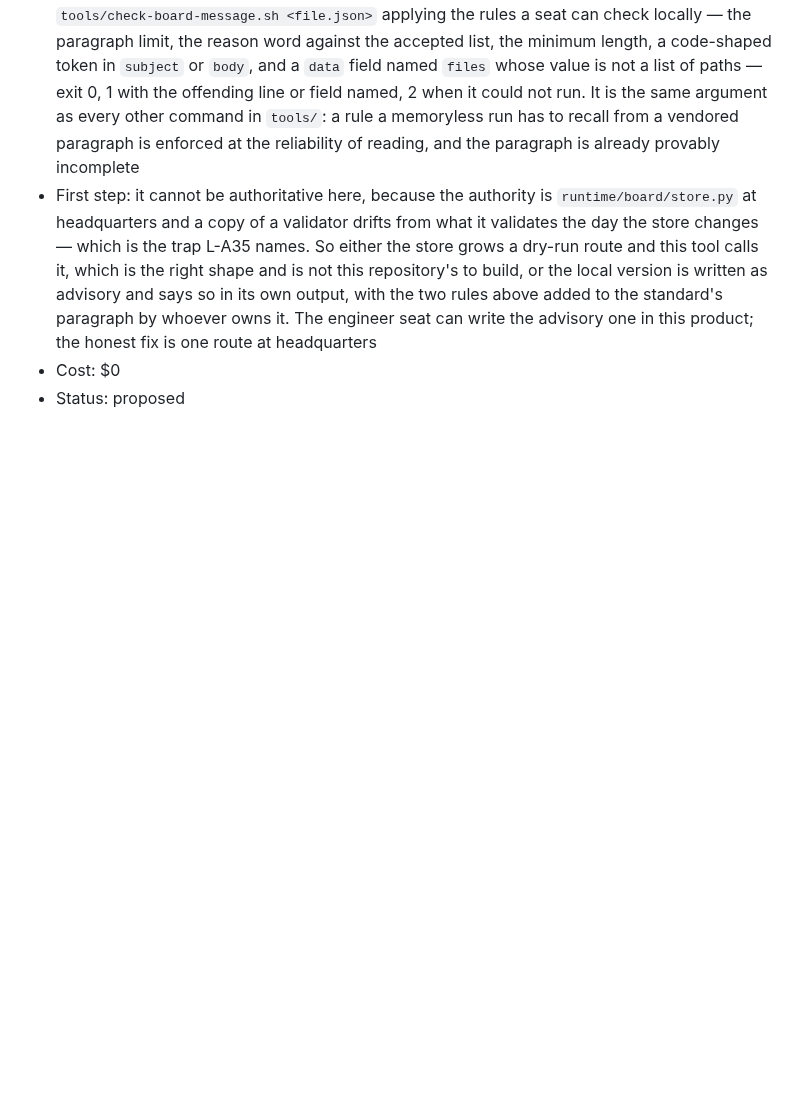
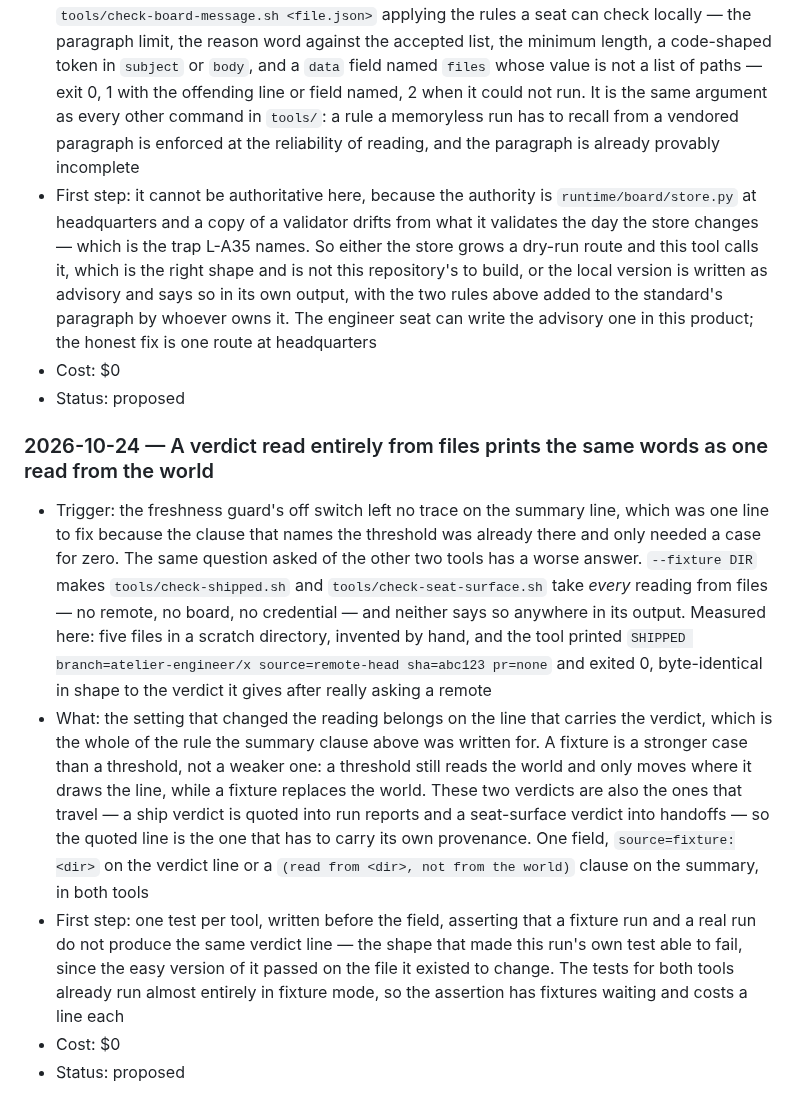
Before and after one commit to alexandrapaiz/atelier-app, a Markdown page: docs/ideas.md, the part around the change. Drawn GitHub-style; blank space fills up the shorter version.

Commit message:
ledger: a fixture-sourced verdict prints the same words as a real one
Co-Authored-By: Claude Opus 5 <noreply@anthropic.com>

```diff
--- a/docs/ideas.md
+++ b/docs/ideas.md
@@ -427,3 +427,33 @@ rejected / built / urgent; only the owner moves proposed.
   headquarters
 - Cost: $0
 - Status: proposed
+
+
+### 2026-10-24 — A verdict read entirely from files prints the same words as one read from the world
+- Trigger: the freshness guard's off switch left no trace on the summary line,
+  which was one line to fix because the clause that names the threshold was
+  already there and only needed a case for zero. The same question asked of the
+  other two tools has a worse answer. `--fixture DIR` makes
+  `tools/check-shipped.sh` and `tools/check-seat-surface.sh` take *every*
+  reading from files — no remote, no board, no credential — and neither says so
+  anywhere in its output. Measured here: five files in a scratch directory,
+  invented by hand, and the tool printed `SHIPPED branch=atelier-engineer/x
+  source=remote-head sha=abc123 pr=none` and exited 0, byte-identical in shape
+  to the verdict it gives after really asking a remote
+- What: the setting that changed the reading belongs on the line that carries
+  the verdict, which is the whole of the rule the summary clause above was
+  written for. A fixture is a stronger case than a threshold, not a weaker one:
+  a threshold still reads the world and only moves where it draws the line,
+  while a fixture replaces the world. These two verdicts are also the ones that
+  travel — a ship verdict is quoted into run reports and a seat-surface verdict
+  into handoffs — so the quoted line is the one that has to carry its own
+  provenance. One field, `source=fixture:<dir>` on the verdict line or a
+  `(read from <dir>, not from the world)` clause on the summary, in both tools
+- First step: one test per tool, written before the field, asserting that a
+  fixture run and a real run do not produce the same verdict line — the shape
+  that made this run's own test able to fail, since the easy version of it
+  passed on the file it existed to change. The tests for both tools already run
+  almost entirely in fixture mode, so the assertion has fixtures waiting and
+  costs a line each
+- Cost: $0
+- Status: proposed
```
